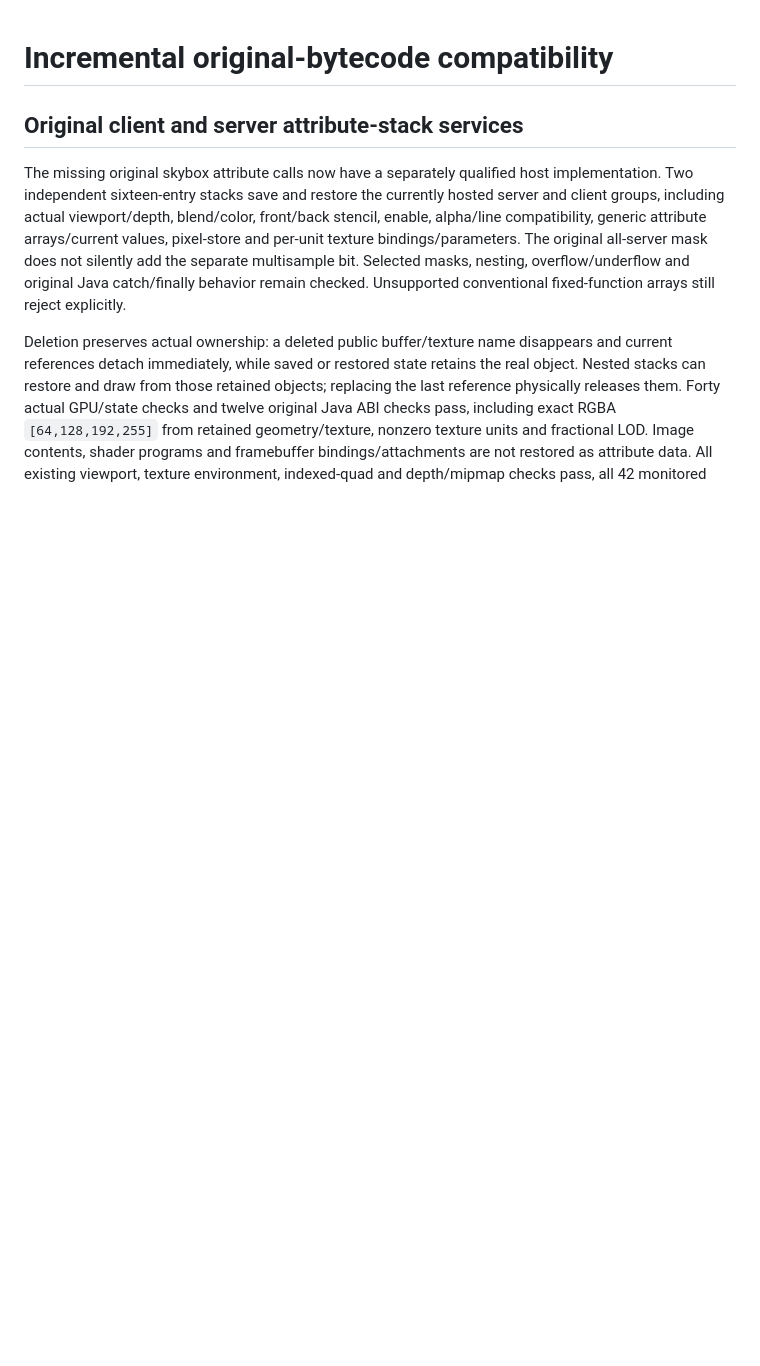
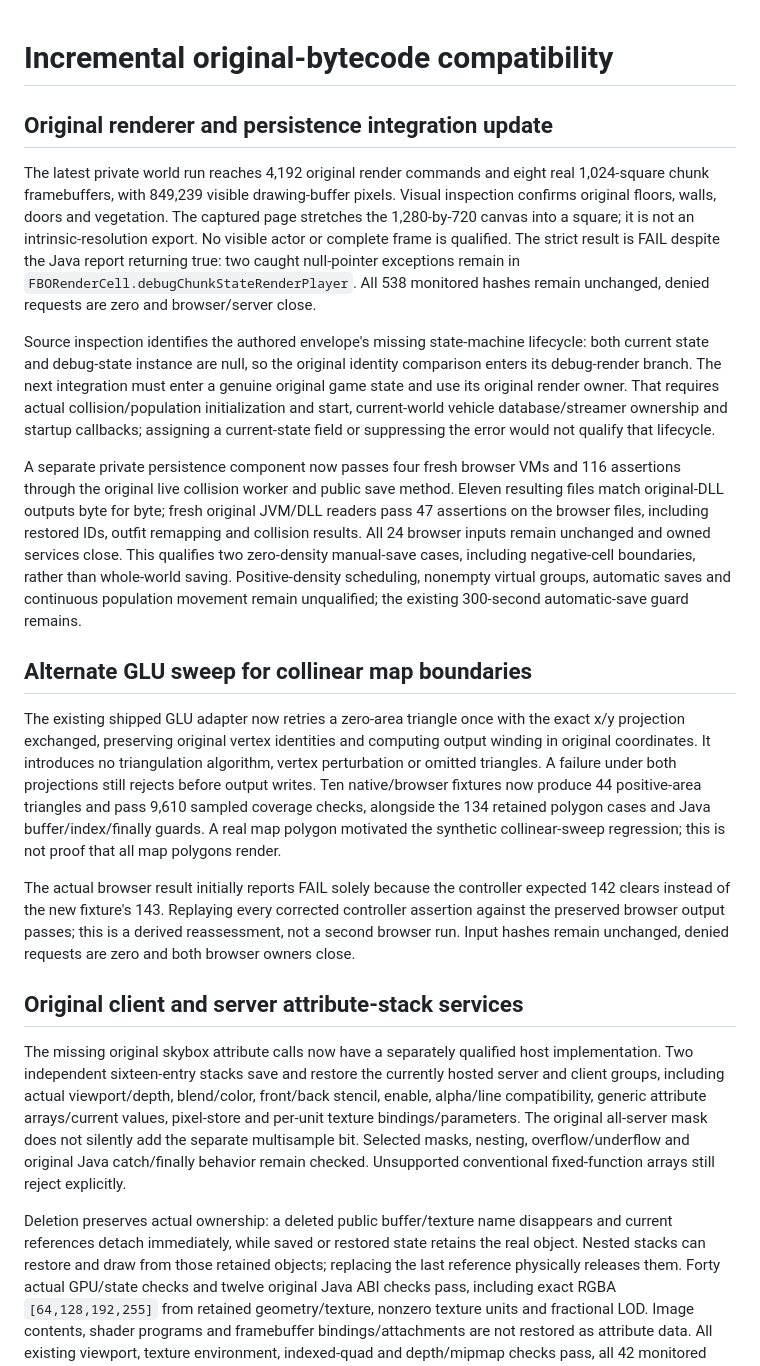
Before and after one commit to notmike101/project-zomboid-web-port, a Markdown page: COMPATIBILITY.md, the part around the change. Rendered like a GitHub page; blank space fills up the shorter version.

Commit message:
docs: record original renderer and persistence integration limits

```diff
--- a/COMPATIBILITY.md
+++ b/COMPATIBILITY.md
@@ -1,4 +1,18 @@
 # Incremental original-bytecode compatibility
+
+## Original renderer and persistence integration update
+
+The latest private world run reaches 4,192 original render commands and eight real 1,024-square chunk framebuffers, with 849,239 visible drawing-buffer pixels. Visual inspection confirms original floors, walls, doors and vegetation. The captured page stretches the 1,280-by-720 canvas into a square; it is not an intrinsic-resolution export. No visible actor or complete frame is qualified. The strict result is FAIL despite the Java report returning true: two caught null-pointer exceptions remain in `FBORenderCell.debugChunkStateRenderPlayer`. All 538 monitored hashes remain unchanged, denied requests are zero and browser/server close.
+
+Source inspection identifies the authored envelope's missing state-machine lifecycle: both current state and debug-state instance are null, so the original identity comparison enters its debug-render branch. The next integration must enter a genuine original game state and use its original render owner. That requires actual collision/population initialization and start, current-world vehicle database/streamer ownership and startup callbacks; assigning a current-state field or suppressing the error would not qualify that lifecycle.
+
+A separate private persistence component now passes four fresh browser VMs and 116 assertions through the original live collision worker and public save method. Eleven resulting files match original-DLL outputs byte for byte; fresh original JVM/DLL readers pass 47 assertions on the browser files, including restored IDs, outfit remapping and collision results. All 24 browser inputs remain unchanged and owned services close. This qualifies two zero-density manual-save cases, including negative-cell boundaries, rather than whole-world saving. Positive-density scheduling, nonempty virtual groups, automatic saves and continuous population movement remain unqualified; the existing 300-second automatic-save guard remains.
+
+## Alternate GLU sweep for collinear map boundaries
+
+The existing shipped GLU adapter now retries a zero-area triangle once with the exact x/y projection exchanged, preserving original vertex identities and computing output winding in original coordinates. It introduces no triangulation algorithm, vertex perturbation or omitted triangles. A failure under both projections still rejects before output writes. Ten native/browser fixtures now produce 44 positive-area triangles and pass 9,610 sampled coverage checks, alongside the 134 retained polygon cases and Java buffer/index/finally guards. A real map polygon motivated the synthetic collinear-sweep regression; this is not proof that all map polygons render.
+
+The actual browser result initially reports FAIL solely because the controller expected 142 clears instead of the new fixture's 143. Replaying every corrected controller assertion against the preserved browser output passes; this is a derived reassessment, not a second browser run. Input hashes remain unchanged, denied requests are zero and both browser owners close.
 
 ## Original client and server attribute-stack services
 
```
Also changed, not shown: PORTING.md (+8 -0 lines).
